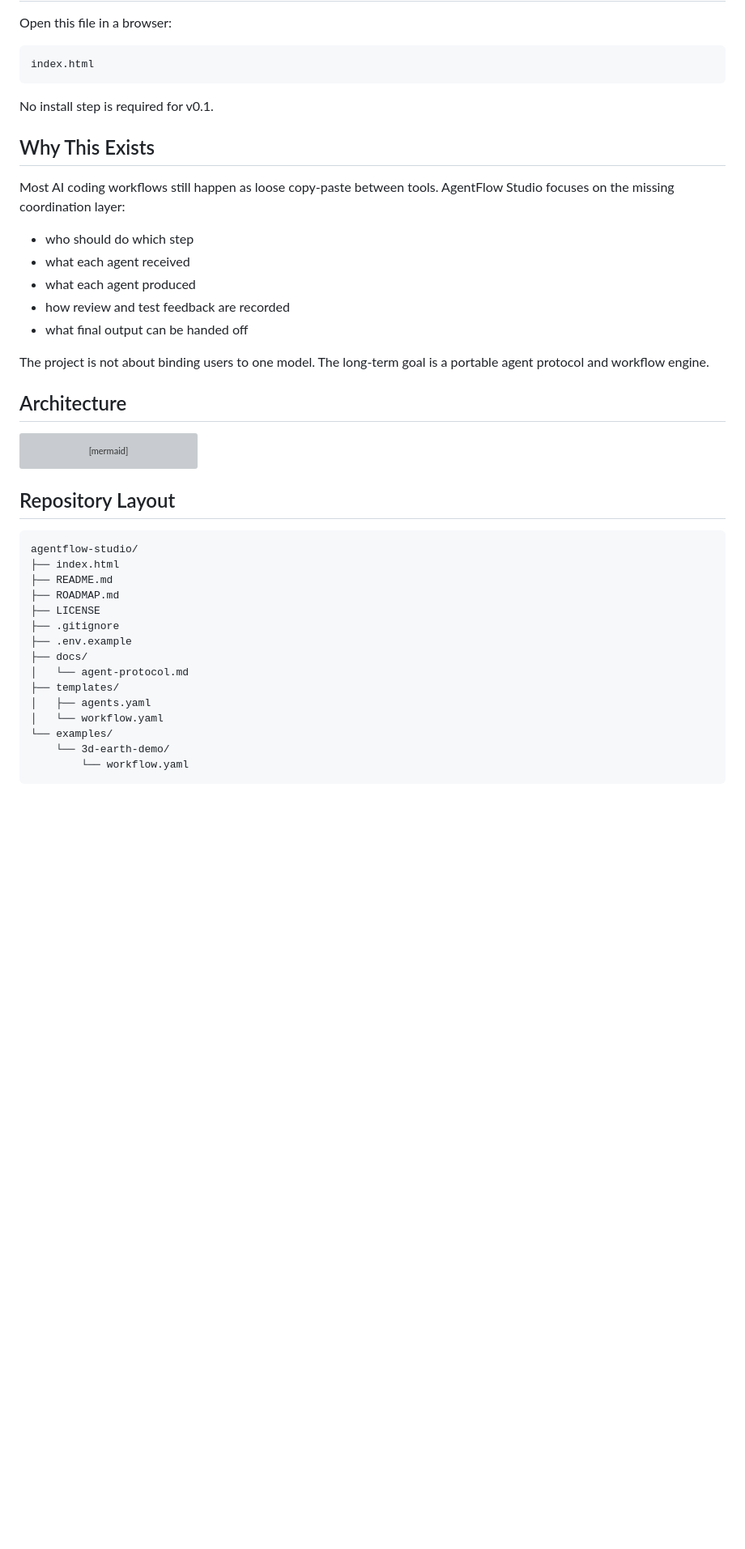
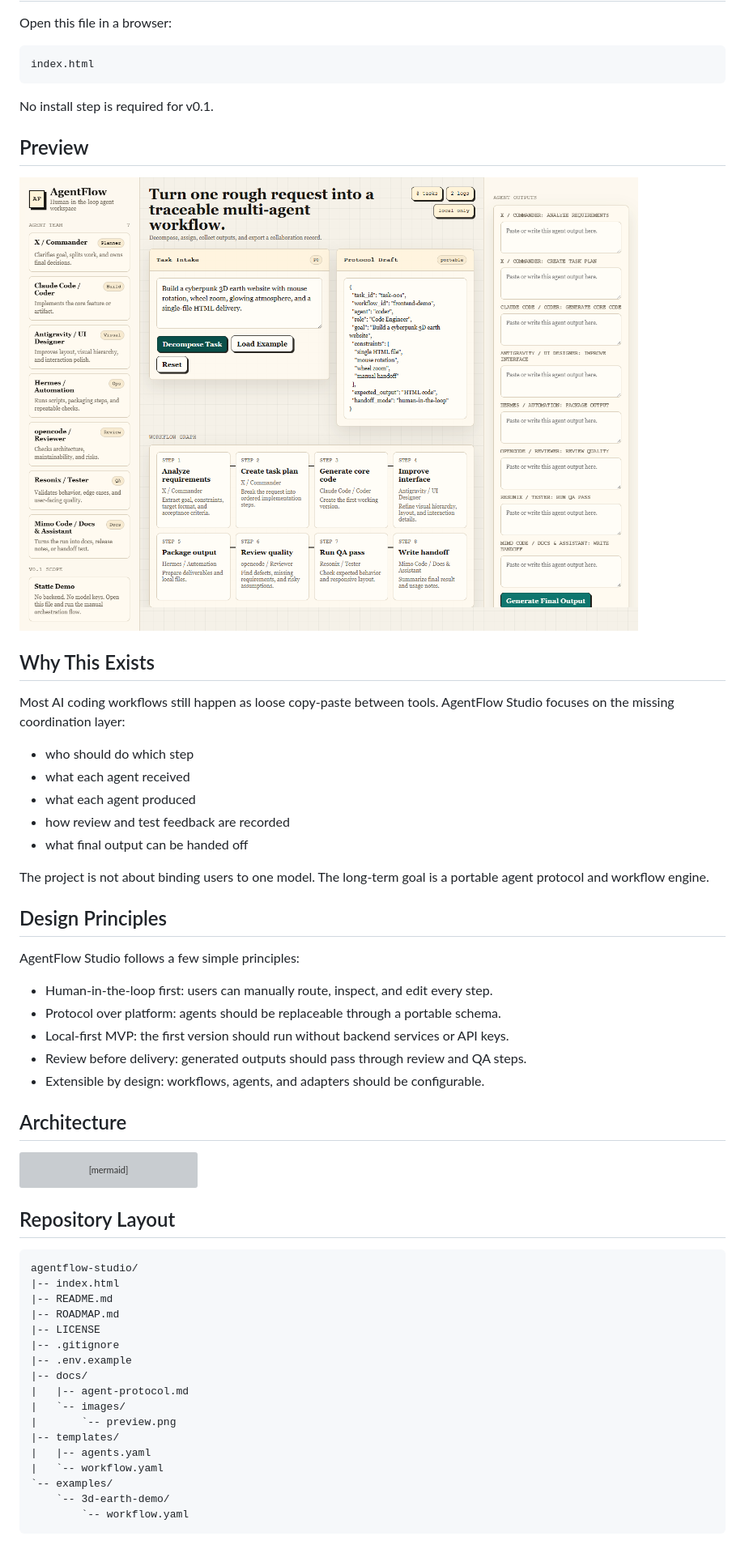
Before and after one commit to dassin-alan/agentflow-studio, a Markdown page: README.md, the part around the change printed below. Shown: that part at 81% size. Drawn GitHub-style; pictures changed too: docs/images/preview.png (added); blank space fills up the shorter version; grey boxes are pictures that could not be loaded.

Commit message:
feat: polish v0.1 open-source preview

````diff
--- a/README.md
+++ b/README.md
@@ -36,6 +36,10 @@ index.html
 
 No install step is required for v0.1.
 
+## Preview
+
+![AgentFlow Studio Preview](./docs/images/preview.png)
+
 ## Why This Exists
 
 Most AI coding workflows still happen as loose copy-paste between tools. AgentFlow Studio focuses on the missing coordination layer:
@@ -47,6 +51,16 @@ Most AI coding workflows still happen as loose copy-paste between tools. AgentFl
 - what final output can be handed off
 
 The project is not about binding users to one model. The long-term goal is a portable agent protocol and workflow engine.
+
+## Design Principles
+
+AgentFlow Studio follows a few simple principles:
+
+- Human-in-the-loop first: users can manually route, inspect, and edit every step.
+- Protocol over platform: agents should be replaceable through a portable schema.
+- Local-first MVP: the first version should run without backend services or API keys.
+- Review before delivery: generated outputs should pass through review and QA steps.
+- Extensible by design: workflows, agents, and adapters should be configurable.
 
 ## Architecture
 
@@ -68,18 +82,20 @@ flowchart TD
 
 ```text
 agentflow-studio/
-├── index.html
-├── README.md
-├── ROADMAP.md
-├── LICENSE
-├── .gitignore
-├── .env.example
-├── docs/
-│   └── agent-protocol.md
-├── templates/
-│   ├── agents.yaml
-│   └── workflow.yaml
-└── examples/
-    └── 3d-earth-demo/
-        └── workflow.yaml
+|-- index.html
+|-- README.md
+|-- ROADMAP.md
+|-- LICENSE
+|-- .gitignore
+|-- .env.example
+|-- docs/
+|   |-- agent-protocol.md
+|   `-- images/
+|       `-- preview.png
+|-- templates/
+|   |-- agents.yaml
+|   `-- workflow.yaml
+`-- examples/
+    `-- 3d-earth-demo/
+        `-- workflow.yaml
 ```
````
Also changed, not shown: other parts of README.md (+4 -0 lines), docs/agent-protocol.md (+13 -15 lines), 3 other files.
